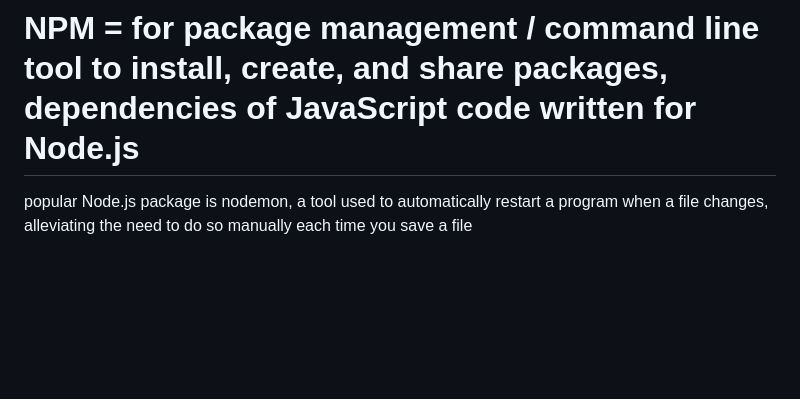
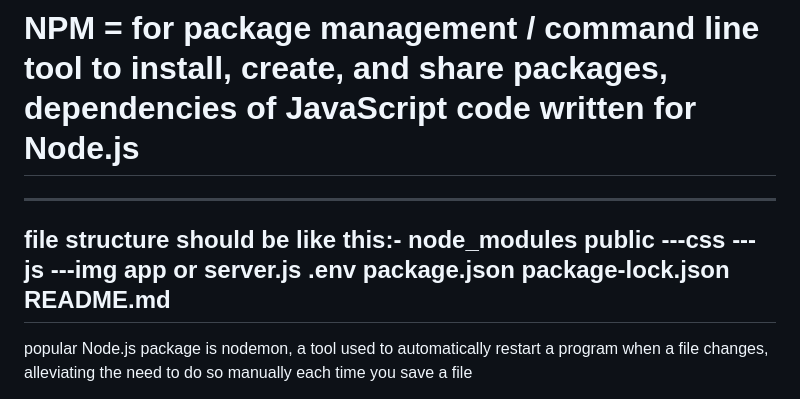
Before and after one commit to ashishpoudel523/dp_MERN, a Markdown page: 05_Digitalpathshala_NodeJS/Readme_NodeJS_Notes.md, the part around the change. Rendered like a GitHub page; blank space fills up the shorter version.

```diff
--- a/05_Digitalpathshala_NodeJS/Readme_NodeJS_Notes.md
+++ b/05_Digitalpathshala_NodeJS/Readme_NodeJS_Notes.md
@@ -9,6 +9,20 @@ performs an I/O operation, like reading from the network, accessing a database o
 When modules created by other developers are used in our code, they're called dependencies.
 
 # NPM = for package management / command line tool to install, create, and share packages, dependencies of JavaScript code written for Node.js
+
+----------------------------------------
+file structure should be like this:-
+node_modules
+public
+---css
+---js
+---img
+app or server.js
+.env
+package.json
+package-lock.json
+README.md
+----------------------------------------
 
 popular Node.js package is nodemon, a tool used to automatically restart a program when a file changes, alleviating the need to do so manually each time you save a file
 
```
